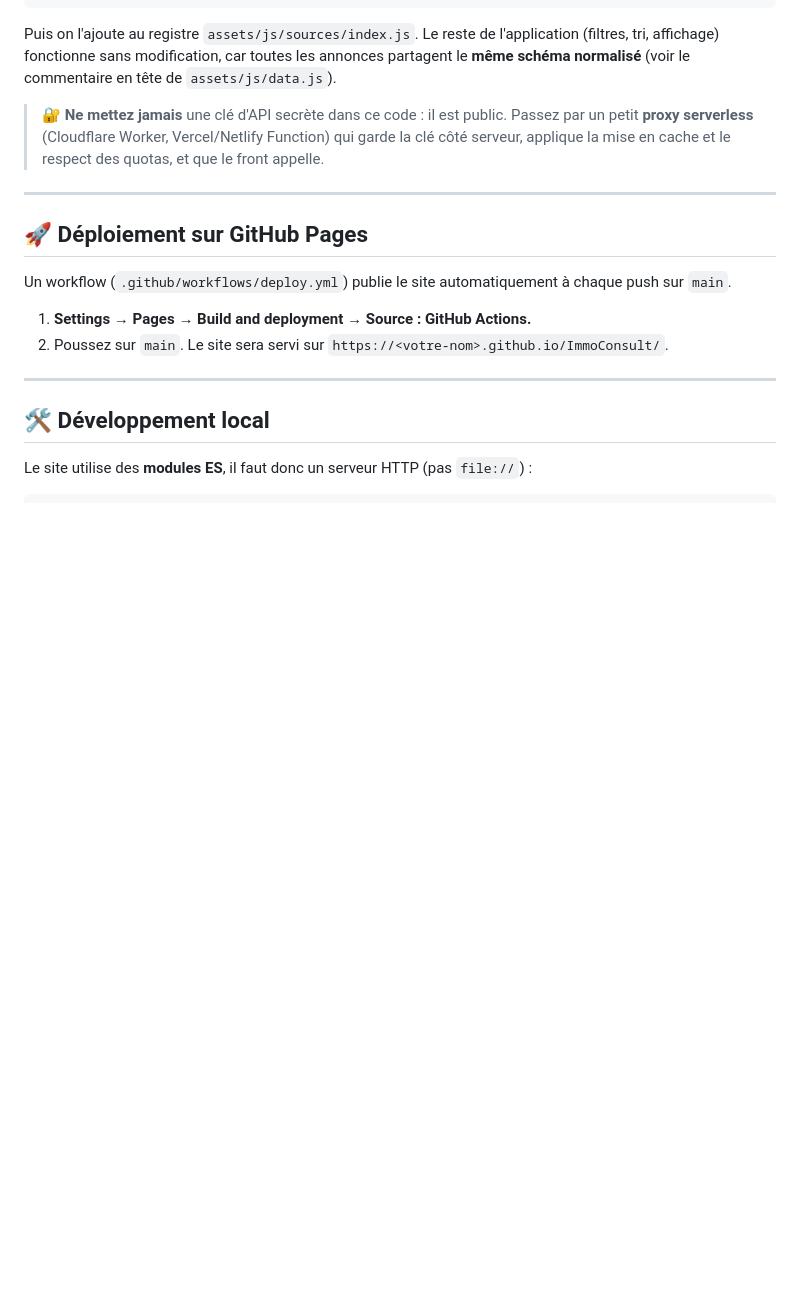
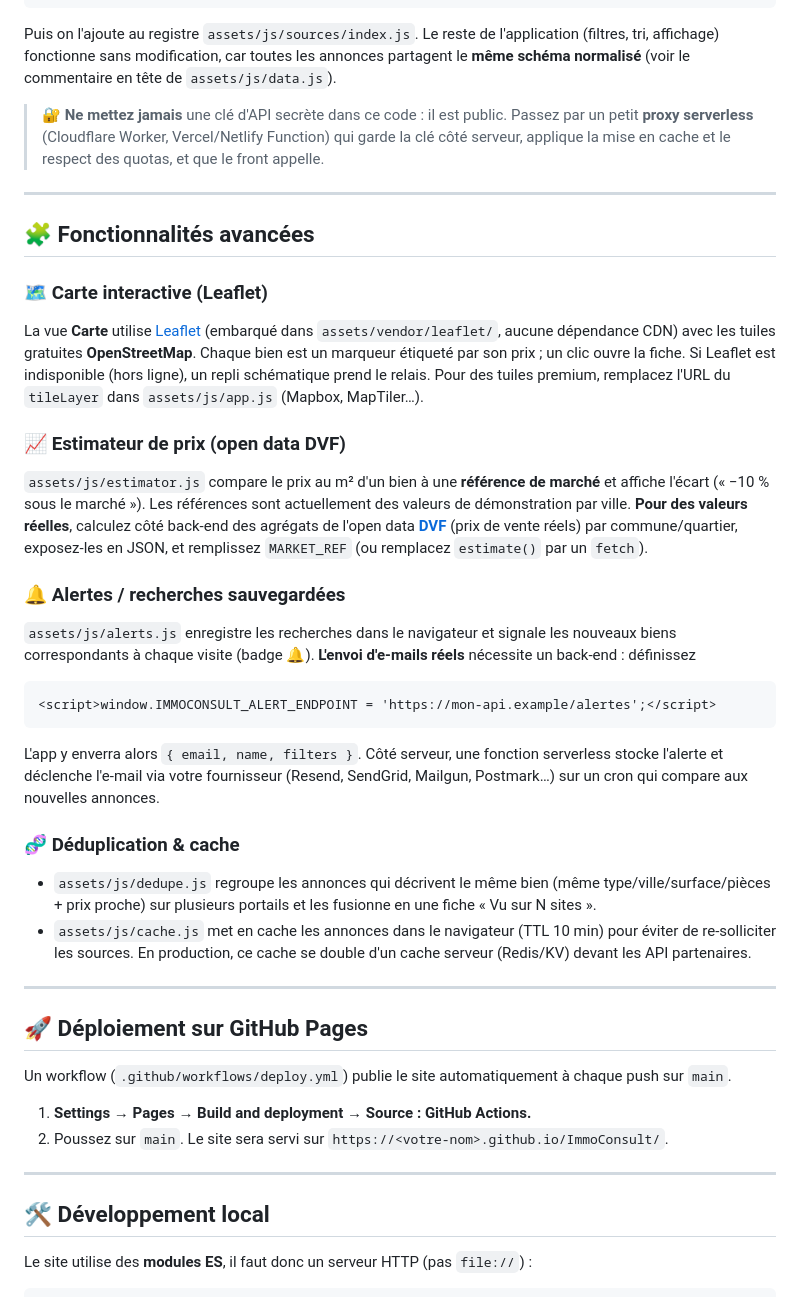
Before and after one commit to skych444/ImmoConsult, a Markdown page: README.md, the part around one of its changes. Rendered like a GitHub page; blank space fills up the shorter version.

````diff
--- a/README.md
+++ b/README.md
@@ -77,6 +81,53 @@ commentaire en tête de `assets/js/data.js`).
 
 ---
 
+## 🧩 Fonctionnalités avancées
+
+### 🗺️ Carte interactive (Leaflet)
+
+La vue **Carte** utilise [Leaflet](https://leafletjs.com/) (embarqué dans
+`assets/vendor/leaflet/`, aucune dépendance CDN) avec les tuiles gratuites
+**OpenStreetMap**. Chaque bien est un marqueur étiqueté par son prix ; un clic
+ouvre la fiche. Si Leaflet est indisponible (hors ligne), un repli schématique
+prend le relais. Pour des tuiles premium, remplacez l'URL du `tileLayer` dans
+`assets/js/app.js` (Mapbox, MapTiler…).
+
+### 📈 Estimateur de prix (open data DVF)
+
+`assets/js/estimator.js` compare le prix au m² d'un bien à une **référence de
+marché** et affiche l'écart (« −10 % sous le marché »). Les références sont
+actuellement des valeurs de démonstration par ville. **Pour des valeurs
+réelles**, calculez côté back-end des agrégats de l'open data
+**[DVF](https://www.data.gouv.fr/fr/datasets/demandes-de-valeurs-foncieres/)**
+(prix de vente réels) par commune/quartier, exposez-les en JSON, et remplissez
+`MARKET_REF` (ou remplacez `estimate()` par un `fetch`).
+
+### 🔔 Alertes / recherches sauvegardées
+
+`assets/js/alerts.js` enregistre les recherches dans le navigateur et signale
+les nouveaux biens correspondants à chaque visite (badge 🔔). **L'envoi
+d'e-mails réels** nécessite un back-end : définissez
+
+```html
+<script>window.IMMOCONSULT_ALERT_ENDPOINT = 'https://mon-api.example/alertes';</script>
+```
+
+L'app y enverra alors `{ email, name, filters }`. Côté serveur, une fonction
+serverless stocke l'alerte et déclenche l'e-mail via votre fournisseur
+(Resend, SendGrid, Mailgun, Postmark…) sur un cron qui compare aux nouvelles
+annonces.
+
+### 🧬 Déduplication & cache
+
+- `assets/js/dedupe.js` regroupe les annonces qui décrivent le même bien
+  (même type/ville/surface/pièces + prix proche) sur plusieurs portails et les
+  fusionne en une fiche « Vu sur N sites ».
+- `assets/js/cache.js` met en cache les annonces dans le navigateur (TTL
+  10 min) pour éviter de re-solliciter les sources. En production, ce cache se
+  double d'un cache serveur (Redis/KV) devant les API partenaires.
+
+---
+
 ## 🚀 Déploiement sur GitHub Pages
 
 Un workflow (`.github/workflows/deploy.yml`) publie le site automatiquement à
````
Also changed, not shown: other parts of README.md (+20 -9 lines), docs/preview-grid.png, 11 other files.
